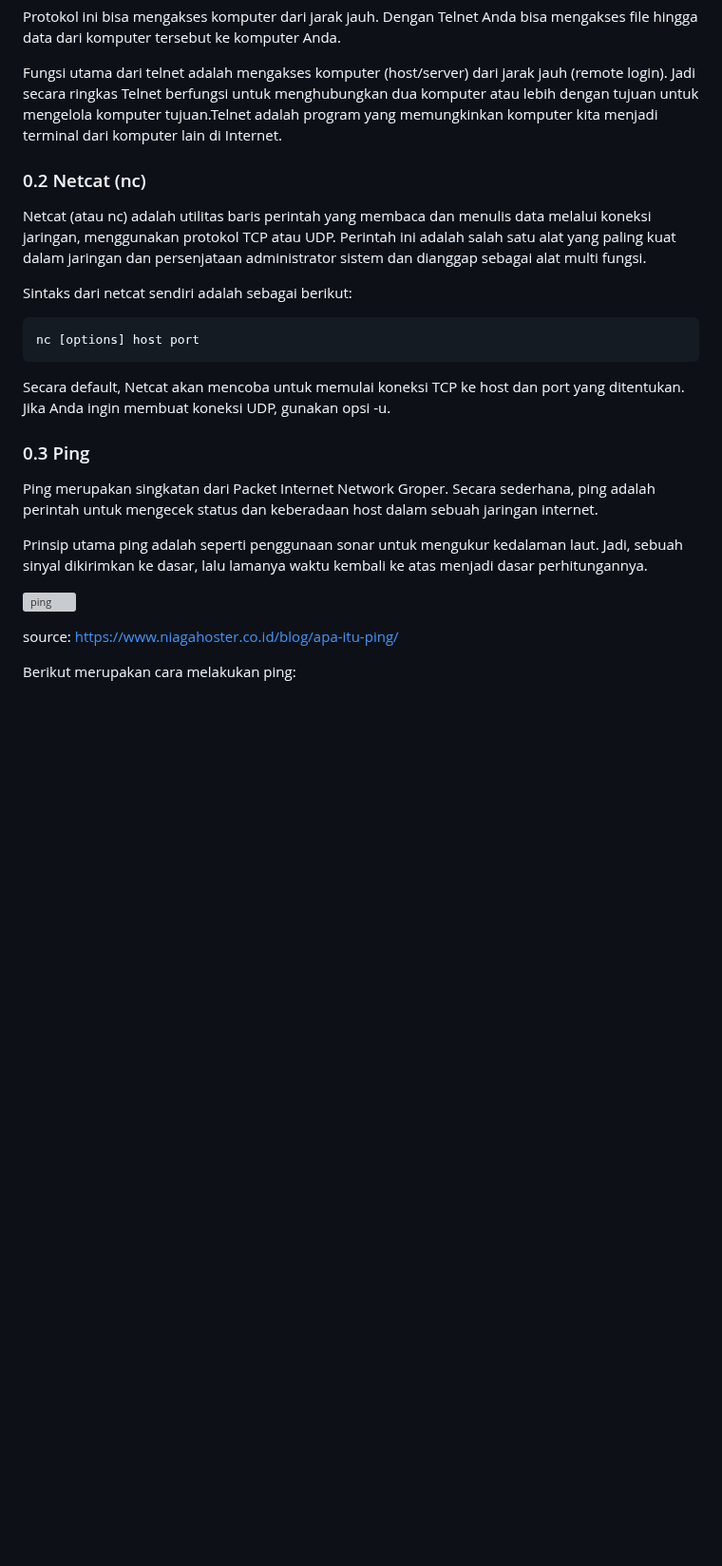
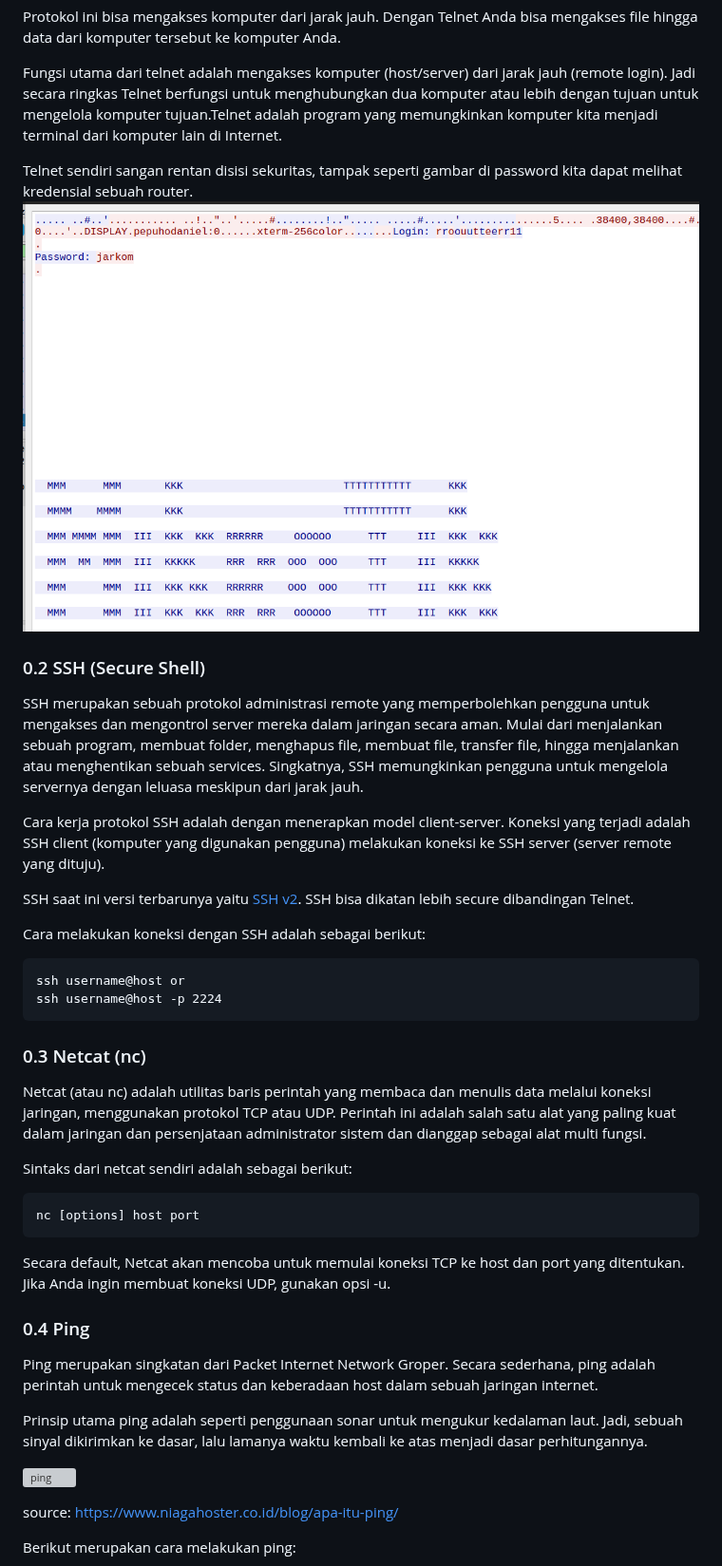
Before and after one commit to arsitektur-jaringan-komputer/Modul-Jarkom, a Markdown page: Modul-1/README.md, the part around one of its changes. Shown at 95% size. GitHub-like rendering; pictures changed too: Modul-1/images/telnet2.png (added); blank space fills up the shorter version; grey boxes are pictures that could not be loaded.

Commit message:
docs: update modul 1

````diff
--- a/Modul-1/README.md
+++ b/Modul-1/README.md
@@ -29,7 +29,24 @@ Protokol ini bisa mengakses komputer dari jarak jauh. Dengan Telnet Anda bisa me
 
 Fungsi utama dari telnet adalah mengakses komputer (host/server) dari jarak jauh (remote login). Jadi secara ringkas Telnet berfungsi untuk menghubungkan dua komputer atau lebih dengan tujuan untuk mengelola komputer tujuan.Telnet adalah program yang memungkinkan komputer kita menjadi terminal dari komputer lain di Internet.
 
-### 0.2 Netcat (nc)
+Telnet sendiri sangan rentan disisi sekuritas, tampak seperti gambar di password kita dapat melihat kredensial sebuah router.
+![Telnet](../Modul-1/images/telnet2.png)
+
+### 0.2 SSH (Secure Shell)
+
+SSH merupakan sebuah protokol administrasi remote yang memperbolehkan pengguna untuk mengakses dan mengontrol server mereka dalam jaringan secara aman. Mulai dari menjalankan sebuah program, membuat folder, menghapus file, membuat file, transfer file, hingga menjalankan atau menghentikan sebuah services. Singkatnya, SSH memungkinkan pengguna untuk mengelola servernya dengan leluasa meskipun dari jarak jauh.
+
+Cara kerja protokol SSH adalah dengan menerapkan model client-server. Koneksi yang terjadi adalah SSH client (komputer yang digunakan pengguna) melakukan koneksi ke SSH server (server remote yang dituju).
+
+SSH saat ini versi terbarunya yaitu [SSH v2](https://www.synopsys.com/software-integrity/security-testing/fuzz-testing/defensics/protocols/ssh2-server.html). SSH bisa dikatan lebih secure dibandingan Telnet.
+
+Cara melakukan koneksi dengan SSH adalah sebagai berikut:
+```
+ssh username@host or
+ssh username@host -p 2224
+```
+
+### 0.3 Netcat (nc)
 
 Netcat (atau nc) adalah utilitas baris perintah yang membaca dan menulis data melalui koneksi jaringan, menggunakan protokol TCP atau UDP. Perintah ini adalah salah satu alat yang paling kuat dalam jaringan dan persenjataan administrator sistem dan dianggap sebagai alat multi fungsi.
 
@@ -39,7 +56,7 @@ nc [options] host port
 ```
 Secara default, Netcat akan mencoba untuk memulai koneksi TCP ke host dan port yang ditentukan. Jika Anda ingin membuat koneksi UDP, gunakan opsi -u.
 
-### 0.3 Ping
+### 0.4 Ping
 
 Ping merupakan singkatan dari Packet Internet Network Groper. Secara sederhana, ping adalah perintah untuk mengecek status dan keberadaan host dalam sebuah jaringan internet.
 
@@ -50,6 +67,7 @@ Prinsip utama ping adalah seperti penggunaan sonar untuk mengukur kedalaman laut
 source: [https://www.niagahoster.co.id/blog/apa-itu-ping/](https://www.niagahoster.co.id/blog/apa-itu-ping/)
 
 Berikut merupakan cara melakukan ping:
+
 ![ping](images/ping.png)
 
 Dengan perintah di atas, Anda akan mendapatkan informasi sebagai berikut:
````
Also changed, not shown: other parts of Modul-1/README.md (+0 -10 lines), Modul-1/images/telnet1.png (added).
